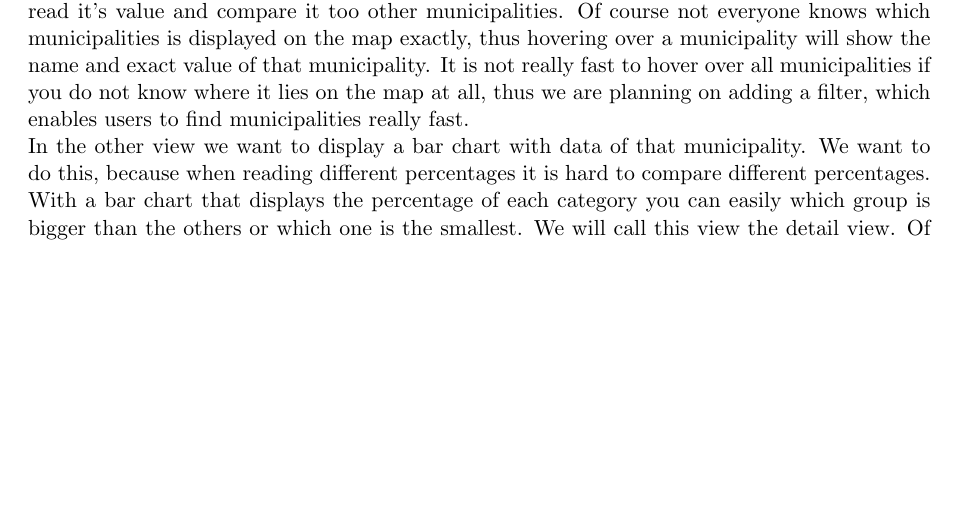
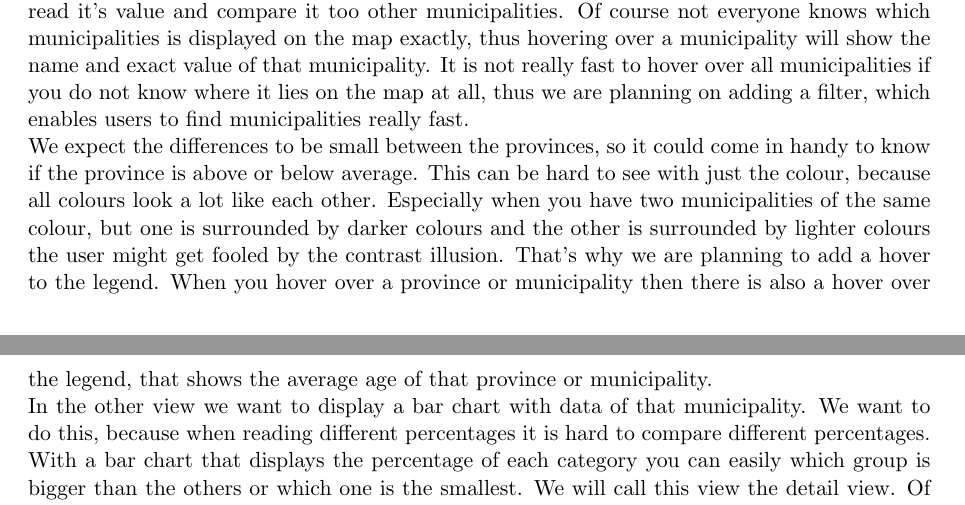
Before and after one commit to timvdalen/2IV35-project, a LaTeX problem sheet (assignment1/report/report.tex, which reads assignment1/report/sections/Design.tex): part of page 4 of 15 before the commit and two parts of pages 4 and 5 of 15 after it, the two joined at a grey line, cut so that both start at the same text, the shorter picture padded with empty space. Compiled offline with pdfLaTeX.

Commit message:
Added how much we needed hover on legend

```diff
--- a/assignment1/report/sections/Design.tex
+++ b/assignment1/report/sections/Design.tex
@@ -1,6 +1,7 @@
 \section{Design}\label{Sec:Des}
 \subsection{General Design}
 We want two views, which have some interaction between each other. The first view, that was given as an example with the assignment displays all the municipalities on a map of the Netherlands. We will call this view the main view. The reason we still want the use the map is because we think that users who are interested in the use of the application know the location of the municipality they are interested in. This means he can quickly find the location and read it's value and compare it too other municipalities. Of course not everyone knows which municipalities is displayed on the map exactly, thus hovering over a municipality will show the name and exact value of that municipality. It is not really fast to hover over all municipalities if you do not know where it lies on the map at all, thus we are planning on adding a filter, which enables users to find municipalities really fast. \\
+We expect the differences to be small between the provinces, so it could come in handy to know if the province is above or below average. This can be hard to see with just the colour, because all colours look a lot like each other. Especially when you have two municipalities of the same colour, but one is surrounded by darker colours and the other is surrounded by lighter colours the user might get fooled by the contrast illusion. That's why we are planning to add a hover to the legend. When you hover over a province or municipality then there is also a hover over the legend, that shows the average age of that province or municipality.\\
 In the other view we want to display a bar chart with data of that municipality.  We want to do this, because when reading different percentages it is hard to compare different percentages. With a bar chart that displays the percentage of each category you can easily which group is bigger than the others or which one is the smallest. We will call this view the detail view. Of course we want some interaction between the detail view and the main view. We want to show and or update the detail view each time the user clicks on a municipality in the main view. \\
 Another visualization technique we want to apply is aggregation. The reason we want to apply this technique is, because there are over 400 different municipalities. This makes it really hard to compare these municipalities and read the results of the map. So we wanted to bring down the number of different locations down. We thought that logical combinations of municipalities would be the twelve provinces from the Netherlands. Then it would be a lot easier to compare the data of each province to the others and still have a pretty good idea how the data is diffused in the Netherlands. \\
 We know this could lead to a loss of data, which is not what exactly what we want. The user of the application should still be able to find the data of each municipality. To show the data of each municipality, we choose to make an interaction with the map. Clicking on a province will ''expand'' that province and instead of showing the data of that province, show the data of all municipalities in that province. This way we make sure the user can compare the different areas of the Netherlands quickly, without any loss of data. \\
```
